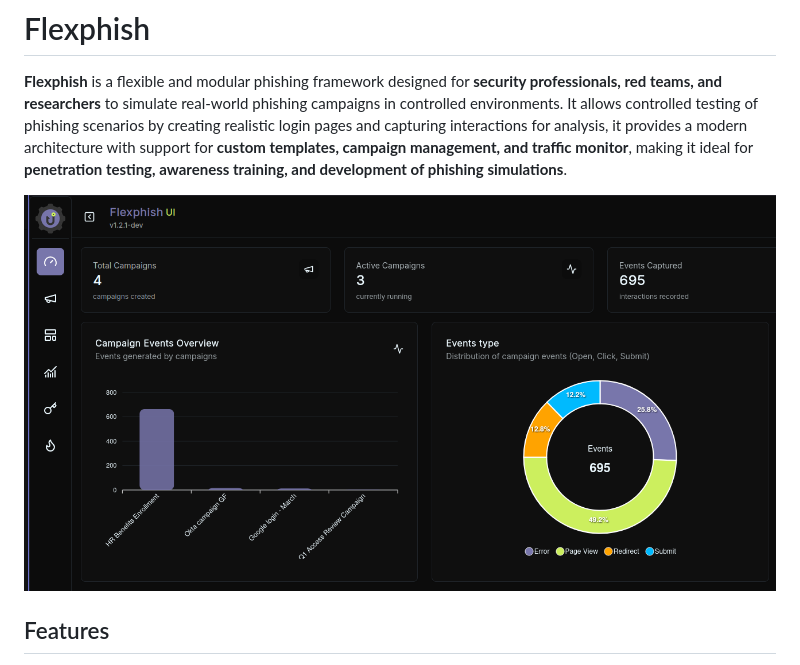
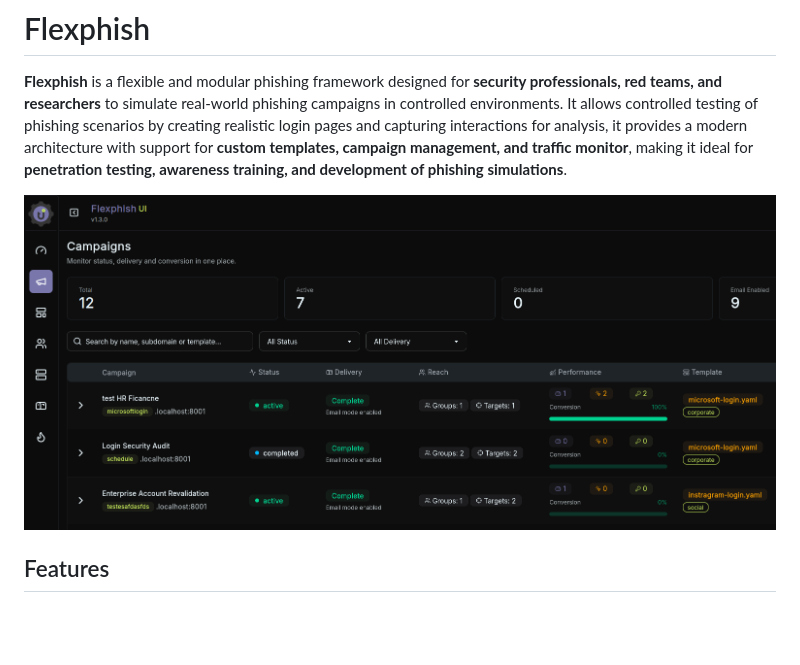
Before and after one commit to P0cL4bs/flexphish, a Markdown page: README.md, the part around the change. GitHub-like rendering; pictures changed too: docs/campagins.png (added), docs/dashboard.png (deleted); blank space fills up the shorter version.

```diff
--- a/README.md
+++ b/README.md
@@ -4,7 +4,7 @@
 
 **Flexphish** is a flexible and modular phishing framework designed for **security professionals, red teams, and researchers** to simulate real-world phishing campaigns in controlled environments. It allows controlled testing of phishing scenarios by creating realistic login pages and capturing interactions for analysis, it provides a modern architecture with support for **custom templates, campaign management, and traffic monitor**, making it ideal for **penetration testing, awareness training, and development of phishing simulations**.
 
-![flexphish dashboard](/docs/dashboard.png)
+![flexphish dashboard](/docs/campagins.png)
 
 ## Features
 
```
Also changed, not shown: 11 other files.
